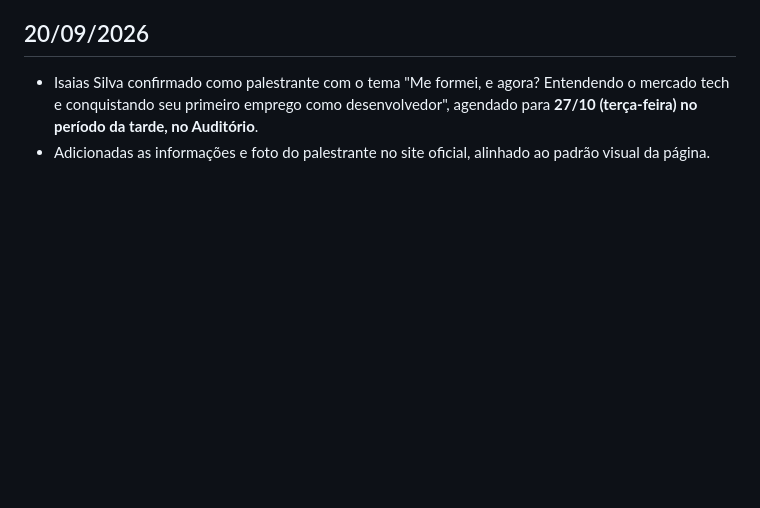
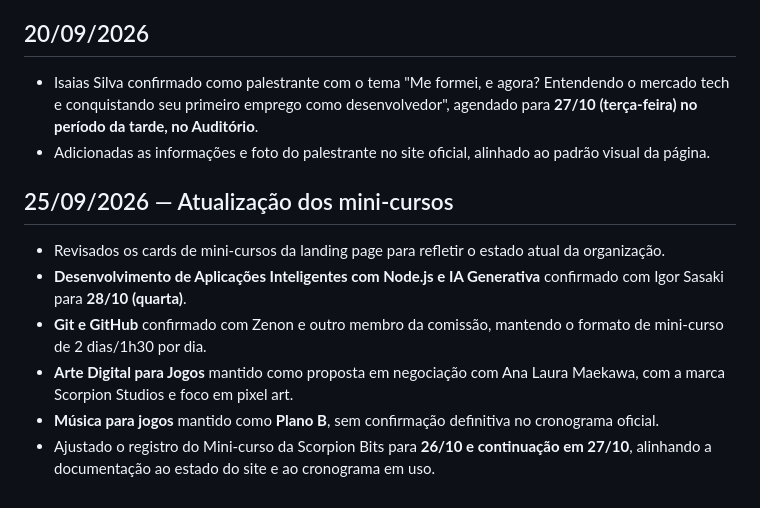
Before and after one commit to neverevis/semana-informatica-landpage, a Markdown page: docs/HISTORICO.md, the part around the change. Rendered like a GitHub page; blank space fills up the shorter version.

```diff
--- a/docs/HISTORICO.md
+++ b/docs/HISTORICO.md
@@ -85,3 +85,11 @@ Principais decisões:
 ## 20/09/2026
 - Isaias Silva confirmado como palestrante com o tema "Me formei, e agora? Entendendo o mercado tech e conquistando seu primeiro emprego como desenvolvedor", agendado para **27/10 (terça-feira) no período da tarde, no Auditório**.
 - Adicionadas as informações e foto do palestrante no site oficial, alinhado ao padrão visual da página.
+
+## 25/09/2026 — Atualização dos mini-cursos
+- Revisados os cards de mini-cursos da landing page para refletir o estado atual da organização.
+- **Desenvolvimento de Aplicações Inteligentes com Node.js e IA Generativa** confirmado com Igor Sasaki para **28/10 (quarta)**.
+- **Git e GitHub** confirmado com Zenon e outro membro da comissão, mantendo o formato de mini-curso de 2 dias/1h30 por dia.
+- **Arte Digital para Jogos** mantido como proposta em negociação com Ana Laura Maekawa, com a marca Scorpion Studios e foco em pixel art.
+- **Música para jogos** mantido como **Plano B**, sem confirmação definitiva no cronograma oficial.
+- Ajustado o registro do Mini-curso da Scorpion Bits para **26/10 e continuação em 27/10**, alinhando a documentação ao estado do site e ao cronograma em uso.
```
Also changed, not shown: README.md (+3 -4 lines).
